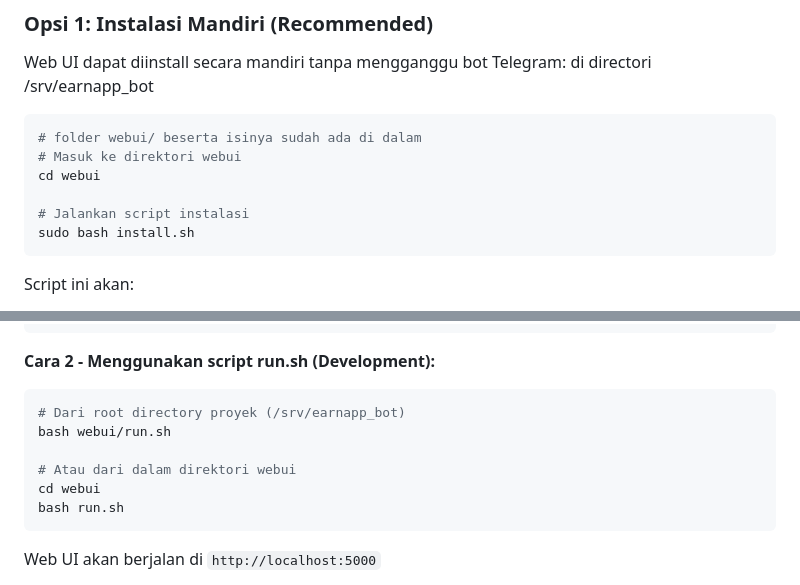
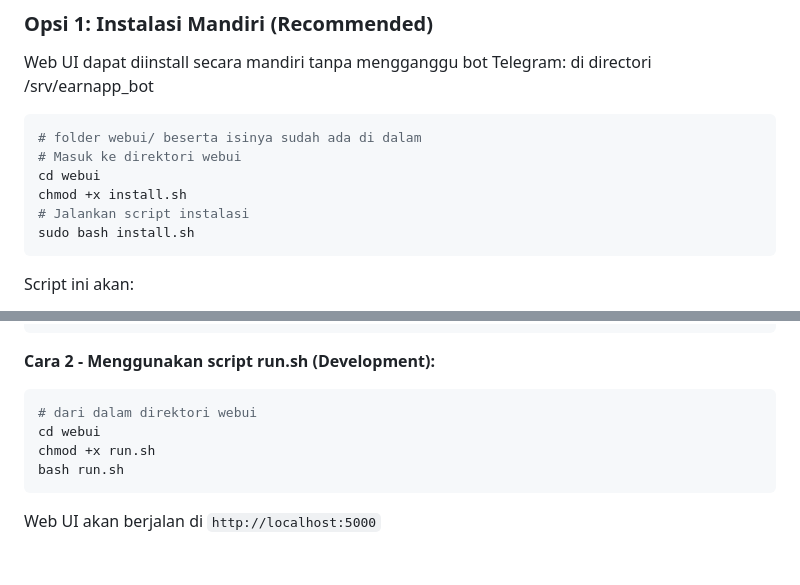
Before and after one commit to latifangren/earnapp_bot, a Markdown page: webui/README.md, 2 parts joined by grey strips. Drawn GitHub-style; blank space fills up the shorter version.

````diff
--- a/webui/README.md
+++ b/webui/README.md
@@ -25,7 +25,7 @@ di directori /srv/earnapp_bot
 # folder webui/ beserta isinya sudah ada di dalam
 # Masuk ke direktori webui
 cd webui
-
+chmod +x install.sh
 # Jalankan script instalasi
 sudo bash install.sh
 ```
@@ -83,11 +83,9 @@ journalctl -u earnapp-webui -f
 
 **Cara 2 - Menggunakan script run.sh (Development):**
 ```bash
-# Dari root directory proyek (/srv/earnapp_bot)
-bash webui/run.sh
-
-# Atau dari dalam direktori webui
+# dari dalam direktori webui
 cd webui
+chmod +x run.sh
 bash run.sh
 ```
 
````
